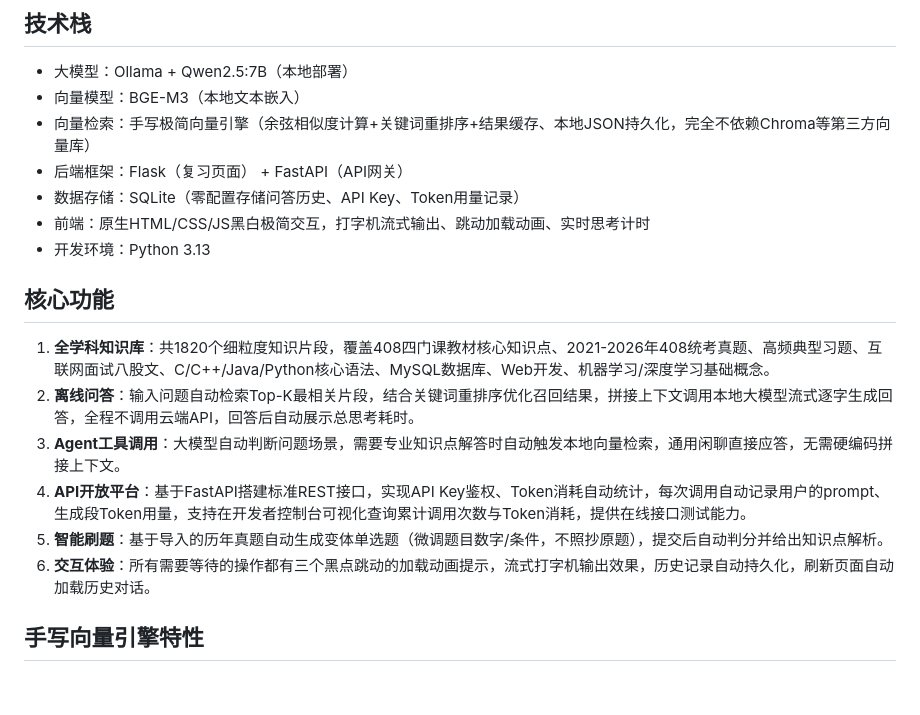
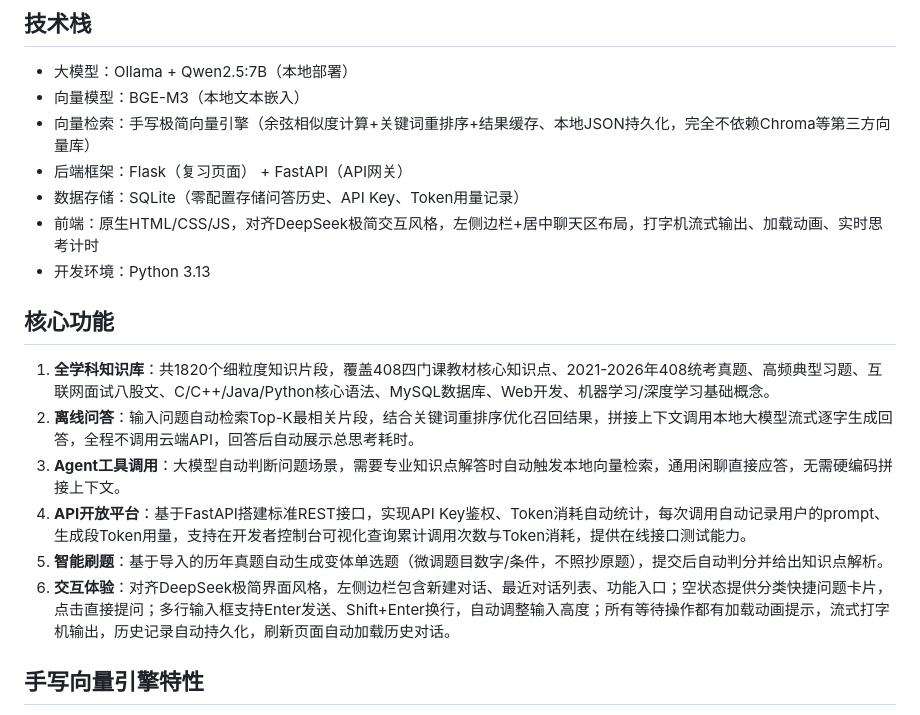
Before and after one commit to wenti-188/local-408-rag-qa, a Markdown page: README.md, the part around the change. GitHub-like rendering; blank space fills up the shorter version.

Commit message:
更新README：补充DeepSeek风格前端说明

```diff
--- a/README.md
+++ b/README.md
@@ -7,7 +7,7 @@
 - 向量检索：手写极简向量引擎（余弦相似度计算+关键词重排序+结果缓存、本地JSON持久化，完全不依赖Chroma等第三方向量库）
 - 后端框架：Flask（复习页面） + FastAPI（API网关）
 - 数据存储：SQLite（零配置存储问答历史、API Key、Token用量记录）
-- 前端：原生HTML/CSS/JS黑白极简交互，打字机流式输出、跳动加载动画、实时思考计时
+- 前端：原生HTML/CSS/JS，对齐DeepSeek极简交互风格，左侧边栏+居中聊天区布局，打字机流式输出、加载动画、实时思考计时
 - 开发环境：Python 3.13
 ## 核心功能
 1.  **全学科知识库**：共1820个细粒度知识片段，覆盖408四门课教材核心知识点、2021-2026年408统考真题、高频典型习题、互联网面试八股文、C/C++/Java/Python核心语法、MySQL数据库、Web开发、机器学习/深度学习基础概念。
@@ -15,7 +15,7 @@
 3.  **Agent工具调用**：大模型自动判断问题场景，需要专业知识点解答时自动触发本地向量检索，通用闲聊直接应答，无需硬编码拼接上下文。
 4.  **API开放平台**：基于FastAPI搭建标准REST接口，实现API Key鉴权、Token消耗自动统计，每次调用自动记录用户的prompt、生成段Token用量，支持在开发者控制台可视化查询累计调用次数与Token消耗，提供在线接口测试能力。
 5.  **智能刷题**：基于导入的历年真题自动生成变体单选题（微调题目数字/条件，不照抄原题），提交后自动判分并给出知识点解析。
-6.  **交互体验**：所有需要等待的操作都有三个黑点跳动的加载动画提示，流式打字机输出效果，历史记录自动持久化，刷新页面自动加载历史对话。
+6.  **交互体验**：对齐DeepSeek极简界面风格，左侧边栏包含新建对话、最近对话列表、功能入口；空状态提供分类快捷问题卡片，点击直接提问；多行输入框支持Enter发送、Shift+Enter换行，自动调整输入高度；所有等待操作都有加载动画提示，流式打字机输出，历史记录自动持久化，刷新页面自动加载历史对话。
 ## 手写向量引擎特性
 -  从0实现文本嵌入调用、余弦相似度Top-K检索、JSON本地持久化
 -  融合向量语义相似度与关键词匹配的综合打分机制，优化召回精准度
```
